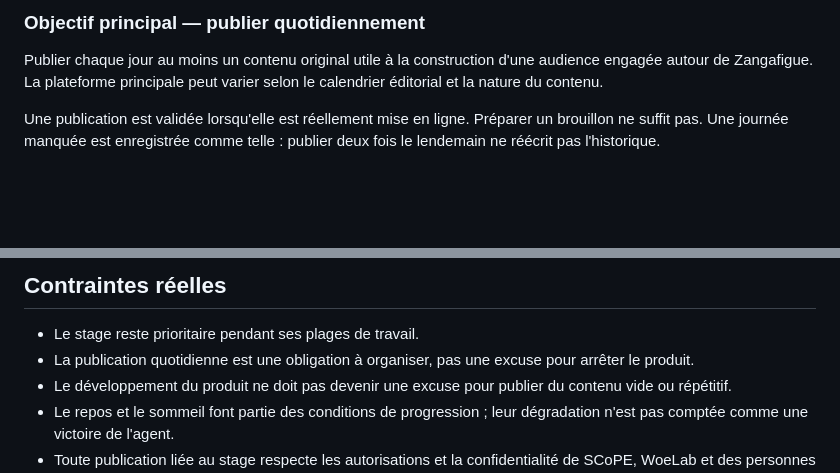
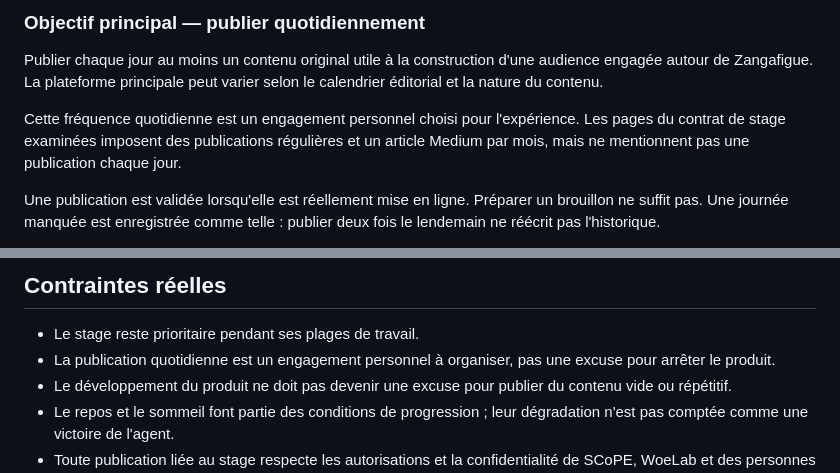
Before and after one commit to Zangafigue/demotivateur, a Markdown page: docs/EXPERIMENTATION-30-JOURS.md, 2 parts joined by grey strips. Drawn GitHub-style; blank space fills up the shorter version.

Commit message:
docs: distinguish personal goal from internship duties

```diff
--- a/docs/EXPERIMENTATION-30-JOURS.md
+++ b/docs/EXPERIMENTATION-30-JOURS.md
@@ -28,6 +28,8 @@ Cette période sert de comparaison qualitative. Les données n'ayant pas été e
 
 Publier chaque jour au moins un contenu original utile à la construction d'une audience engagée autour de Zangafigue. La plateforme principale peut varier selon le calendrier éditorial et la nature du contenu.
 
+Cette fréquence quotidienne est un engagement personnel choisi pour l'expérience. Les pages du contrat de stage examinées imposent des publications régulières et un article Medium par mois, mais ne mentionnent pas une publication chaque jour.
+
 Une publication est validée lorsqu'elle est réellement mise en ligne. Préparer un brouillon ne suffit pas. Une journée manquée est enregistrée comme telle : publier deux fois le lendemain ne réécrit pas l'historique.
 
 Le contenu peut appartenir aux piliers habituels de la marque personnelle. Démotivateur devient un fil narratif régulier, pas l'unique sujet de la page.
@@ -43,7 +45,7 @@ Les journées les plus chargées conservent une action atomique : clarifier une
 ## Contraintes réelles
 
 - Le stage reste prioritaire pendant ses plages de travail.
-- La publication quotidienne est une obligation à organiser, pas une excuse pour arrêter le produit.
+- La publication quotidienne est un engagement personnel à organiser, pas une excuse pour arrêter le produit.
 - Le développement du produit ne doit pas devenir une excuse pour publier du contenu vide ou répétitif.
 - Le repos et le sommeil font partie des conditions de progression ; leur dégradation n'est pas comptée comme une victoire de l'agent.
 - Toute publication liée au stage respecte les autorisations et la confidentialité de SCoPE, WoeLab et des personnes concernées.
```
